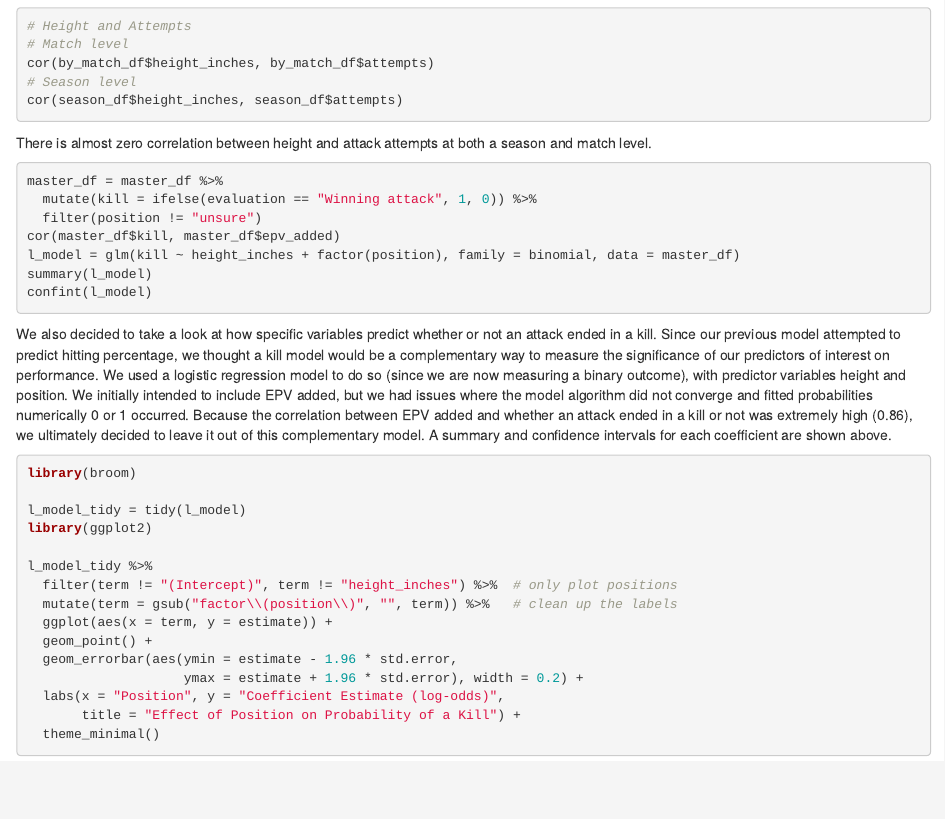
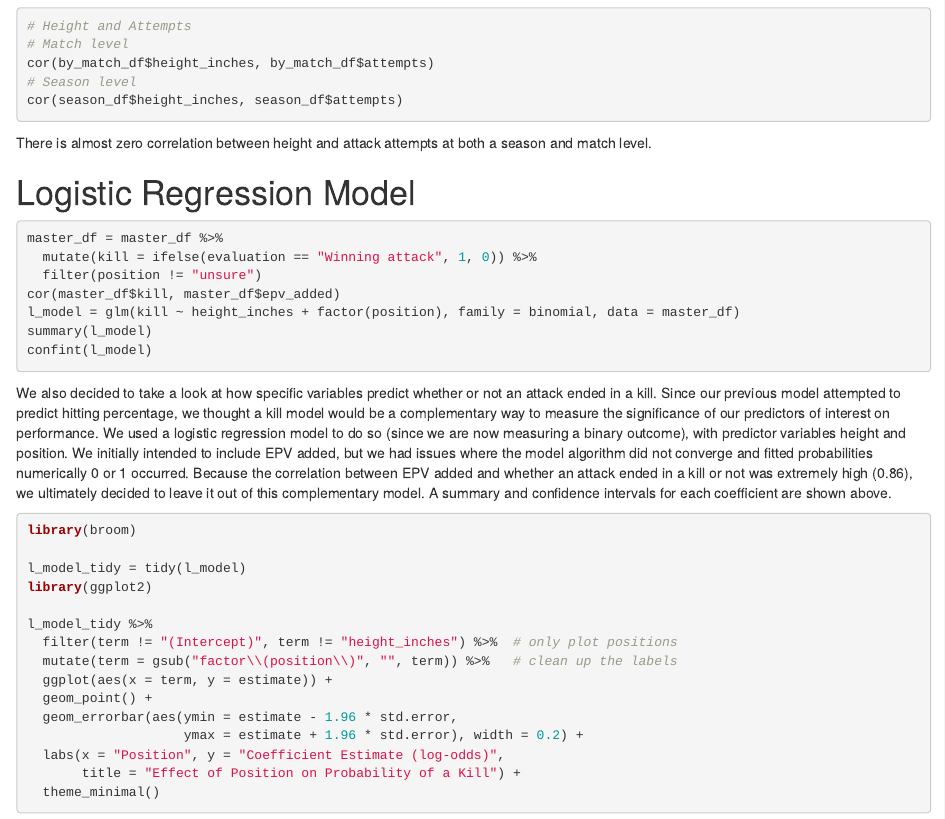
Before and after one commit to amymanning1/SportsAnalyticsFinal, an R Markdown document (Sports Analytics Final Project.Rmd): the page in a window 1100 px wide, from 3860 px down. Rendered offline with R 4.5, knitr and Pandoc, with nearby package versions; the code chunks are not run, so their results and figures are left out.

Commit message:
Update Sports Analytics Final Project.Rmd

````diff
--- a/Sports Analytics Final Project.Rmd
+++ b/Sports Analytics Final Project.Rmd
@@ -246,6 +246,8 @@ cor(season_df$height_inches, season_df$attempts)
 ```
 There is almost zero correlation between height and attack attempts at both a season and match level.
 
+# Logistic Regression Model
+
 ```{r}
 master_df = master_df %>%
   mutate(kill = ifelse(evaluation == "Winning attack", 1, 0)) %>%
````
